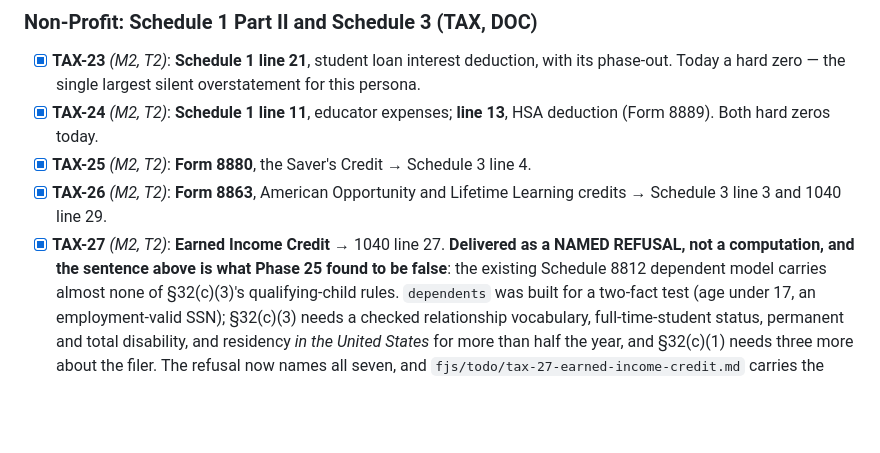
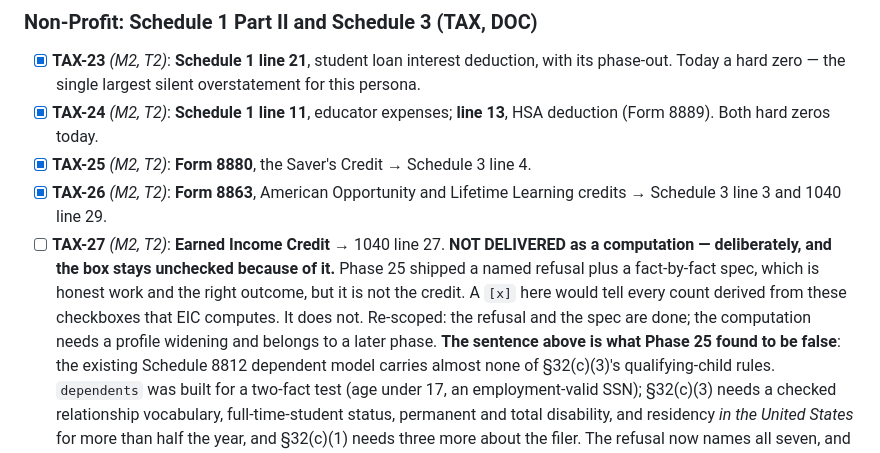
Before and after one commit to o2alexanderfedin/finance, a Markdown page: .planning/REQUIREMENTS.md, the part around the change. Drawn GitHub-style; blank space fills up the shorter version.

Commit message:
docs(25): leave TAX-27 unchecked — a refusal is not the credit
Phase 25 recorded EIC honestly in prose ("delivered as a NAMED REFUSAL, not a
computation") and then checked the box anyway. The prose was true and the
machine-readable state was not: every count derived from these checkboxes
would have reported the Earned Income Credit as computing.

That is this project's two-sources-of-truth defect in its purest form -- an
accurate sentence beside an inaccurate flag, where only the flag is counted.

The work Phase 25 did on TAX-27 is the right work: it disproved the
requirement's own premise (the Schedule 8812 dependent model carries almost
none of §32(c)(3)'s qualifying-child rules), shipped a refusal naming all
seven missing facts, and wrote the spec. None of that is the credit.

Co-Authored-By: Claude Opus 5 (1M context) <noreply@anthropic.com>
Claude-Session: https://claude.ai/code/session_01VirTyobT5w29q9Mt25YG56

```diff
--- a/.planning/REQUIREMENTS.md
+++ b/.planning/REQUIREMENTS.md
@@ -595,8 +595,13 @@ itemizing, which is complete apart from the eight open MAINT items.
 - [x] **TAX-25** *(M2, T2)*: **Form 8880**, the Saver's Credit → Schedule 3 line 4.
 - [x] **TAX-26** *(M2, T2)*: **Form 8863**, American Opportunity and Lifetime Learning credits
       → Schedule 3 line 3 and 1040 line 29.
-- [x] **TAX-27** *(M2, T2)*: **Earned Income Credit** → 1040 line 27. **Delivered as a NAMED
-      REFUSAL, not a computation, and the sentence above is what Phase 25 found to be false**:
+- [ ] **TAX-27** *(M2, T2)*: **Earned Income Credit** → 1040 line 27. **NOT DELIVERED as a
+      computation — deliberately, and the box stays unchecked because of it.** Phase 25 shipped a
+      named refusal plus a fact-by-fact spec, which is honest work and the right outcome, but it is
+      not the credit. A `[x]` here would tell every count derived from these checkboxes that EIC
+      computes. It does not. Re-scoped: the refusal and the spec are done; the computation needs a
+      profile widening and belongs to a later phase.
+      **The sentence above is what Phase 25 found to be false**:
       the existing Schedule 8812 dependent model carries almost none of §32(c)(3)'s
       qualifying-child rules. `dependents` was built for a two-fact test (age under 17, an
       employment-valid SSN); §32(c)(3) needs a checked relationship vocabulary, full-time-student
```
